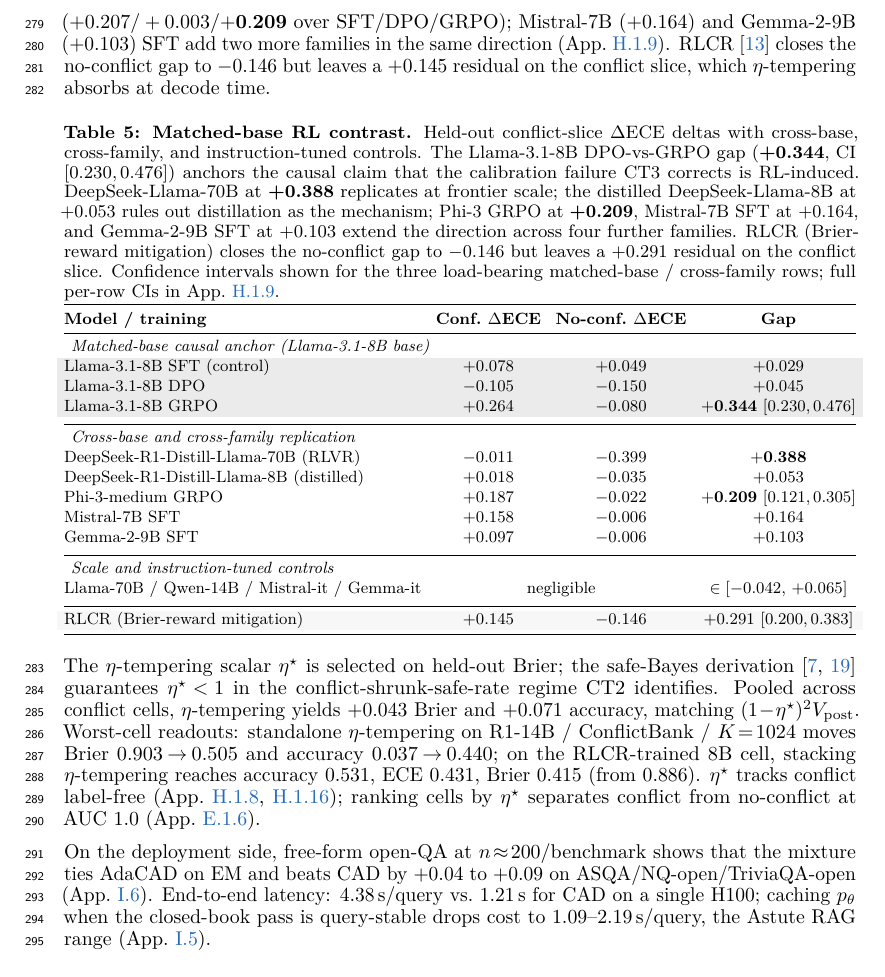
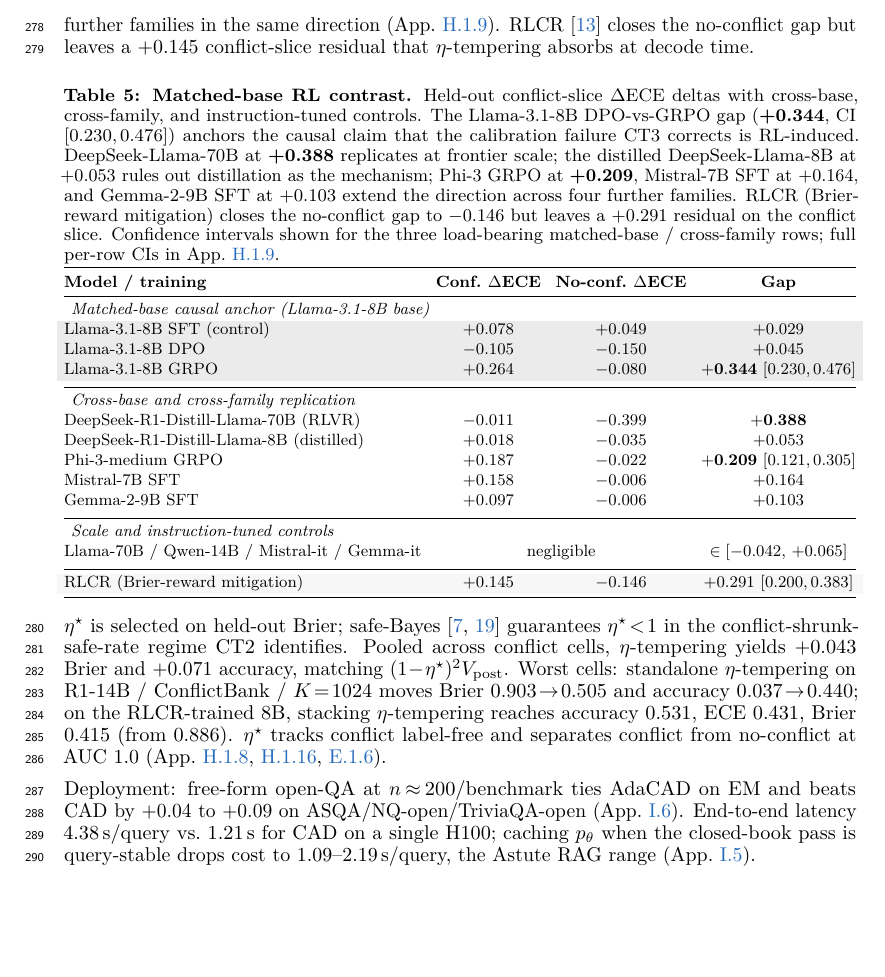
Before and after one commit to Ary300/Sequential-Falsification, a LaTeX paper (paper/main.tex, which reads paper/sections/experiments.tex): part of page 9 of 78, cut at the place of the change, the shorter picture padded with empty space. Compiled offline with pdfLaTeX.

Commit message:
Tighten experiments prose for 9-page comfort margin without losing content

```diff
--- a/paper/sections/experiments.tex
+++ b/paper/sections/experiments.tex
@@ -171,7 +171,7 @@
 \label{tab:ct2-body-summary}
 \end{table}
 
-For CT3, the matched-base RL contrast isolates the failure mode at the recipe level. On Llama-3.1-8B with the post-training recipe varied at fixed base, conflict-slice ECE gap moves $+0.029$ (SFT) $\to$ $+0.045$ (DPO~\citep{rafailov2023dpo}) $\to$ $\mathbf{+0.344}$ $[0.230,0.476]$ (GRPO~\citep{shao2024grpo}); token-margin diff-in-diff is $-22.55$ under GRPO and $\approx\!0$ under DPO. The pattern replicates on the Llama lineage at frontier scale (DeepSeek-Llama-70B RLVR, $+0.388$); the distilled DeepSeek-Llama-8B at $+0.053$ rules out distillation alone. Phi-3 supplies cross-family replication ($+0.207/+0.003/\mathbf{+0.209}$ over SFT/DPO/GRPO); Mistral-7B ($+0.164$) and Gemma-2-9B ($+0.103$) SFT add two more families in the same direction (App.~\ref{app:matched-base}). RLCR~\citep{damani2025rlcr} closes the no-conflict gap to $-0.146$ but leaves a $+0.145$ residual on the conflict slice, which $\eta$-tempering absorbs at decode time.
+For CT3, the matched-base RL contrast isolates the failure at the recipe level. On Llama-3.1-8B with post-training varied at fixed base, conflict-slice ECE moves $+0.029$ (SFT) $\to$ $+0.045$ (DPO~\citep{rafailov2023dpo}) $\to$ $\mathbf{+0.344}$ (GRPO~\citep{shao2024grpo}); token-margin diff-in-diff is $-22.55$ under GRPO and $\approx\!0$ under DPO. The pattern replicates on the Llama lineage at frontier scale (DeepSeek-Llama-70B RLVR, $+0.388$); distilled DeepSeek-Llama-8B at $+0.053$ rules out distillation. Phi-3 GRPO ($\mathbf{+0.209}$), Mistral-7B SFT ($+0.164$), Gemma-2-9B SFT ($+0.103$) add three further families in the same direction (App.~\ref{app:matched-base}). RLCR~\citep{damani2025rlcr} closes the no-conflict gap but leaves a $+0.145$ conflict-slice residual that $\eta$-tempering absorbs at decode time.
 
 \begin{table}[!htbp]
 \small
@@ -213,9 +213,9 @@
 \end{tabular}}
 \end{table}
 
-The $\eta$-tempering scalar $\eta^\star$ is selected on held-out Brier; the safe-Bayes derivation~\citep{bissiri2016,grunwald2017} guarantees $\eta^\star\!<\!1$ in the conflict-shrunk-safe-rate regime CT2 identifies. Pooled across conflict cells, $\eta$-tempering yields $+0.043$ Brier and $+0.071$ accuracy, matching $(1\!-\!\eta^\star)^{2}V_{\mathrm{post}}$. Worst-cell readouts: standalone $\eta$-tempering on R1-14B / ConflictBank / $K\!=\!1024$ moves Brier $0.903\!\to\!0.505$ and accuracy $0.037\!\to\!0.440$; on the RLCR-trained $8$B cell, stacking $\eta$-tempering reaches accuracy $0.531$, ECE $0.431$, Brier $0.415$ (from $0.886$). $\eta^\star$ tracks conflict label-free (App.~\ref{app:eta-tempering-grid},~\ref{app:eta-vs-posthoc}); ranking cells by $\eta^\star$ separates conflict from no-conflict at AUC $1.0$ (App.~\ref{app:t3-ordering-check}).
+$\eta^\star$ is selected on held-out Brier; safe-Bayes~\citep{bissiri2016,grunwald2017} guarantees $\eta^\star\!<\!1$ in the conflict-shrunk-safe-rate regime CT2 identifies. Pooled across conflict cells, $\eta$-tempering yields $+0.043$ Brier and $+0.071$ accuracy, matching $(1\!-\!\eta^\star)^{2}V_{\mathrm{post}}$. Worst cells: standalone $\eta$-tempering on R1-14B / ConflictBank / $K\!=\!1024$ moves Brier $0.903\!\to\!0.505$ and accuracy $0.037\!\to\!0.440$; on the RLCR-trained $8$B, stacking $\eta$-tempering reaches accuracy $0.531$, ECE $0.431$, Brier $0.415$ (from $0.886$). $\eta^\star$ tracks conflict label-free and separates conflict from no-conflict at AUC $1.0$ (App.~\ref{app:eta-tempering-grid},~\ref{app:eta-vs-posthoc},~\ref{app:t3-ordering-check}).
 
-On the deployment side, free-form open-QA at $n\!\approx\!200$/benchmark shows that the mixture ties AdaCAD on EM and beats CAD by $+0.04$ to $+0.09$ on ASQA/NQ-open/TriviaQA-open (App.~\ref{app:freeform-openqa}). End-to-end latency: $4.38$\,s/query vs.\ $1.21$\,s for CAD on a single H100; caching $p_\theta$ when the closed-book pass is query-stable drops cost to $1.09$--$2.19$\,s/query, the Astute~RAG range (App.~\ref{app:latency-profile}).
+Deployment: free-form open-QA at $n\!\approx\!200$/benchmark ties AdaCAD on EM and beats CAD by $+0.04$ to $+0.09$ on ASQA/NQ-open/TriviaQA-open (App.~\ref{app:freeform-openqa}). End-to-end latency $4.38$\,s/query vs.\ $1.21$\,s for CAD on a single H100; caching $p_\theta$ when the closed-book pass is query-stable drops cost to $1.09$--$2.19$\,s/query, the Astute~RAG range (App.~\ref{app:latency-profile}).
 
 \enlargethispage{18\baselineskip}
 \FloatBarrier
```
Also changed, not shown: paper/main.pdf, paper/sections/experiments.tex (2 more changed lines).
